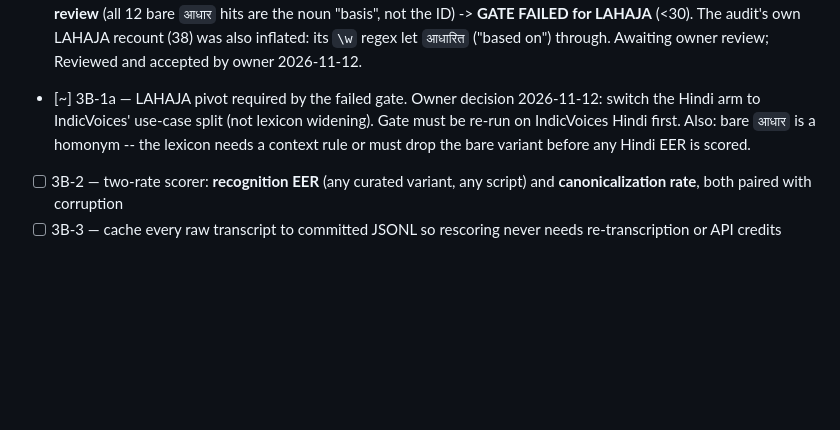
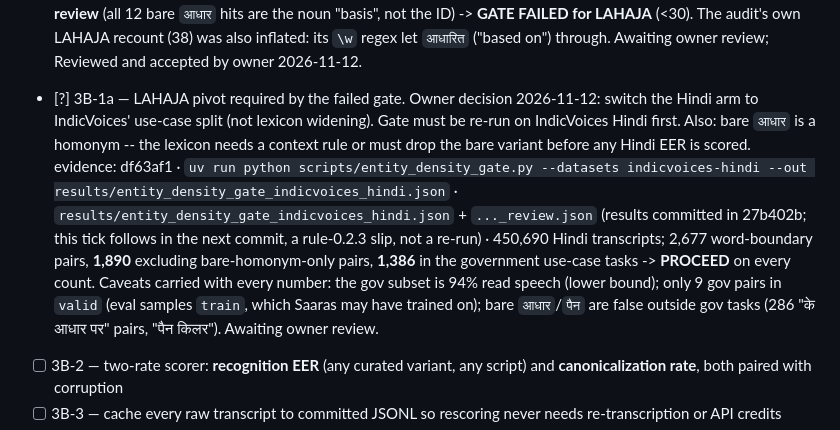
Before and after one commit to Chgauravpc/Dhvani, a Markdown page: ROADMAP.md, the part around the change. Drawn GitHub-style; blank space fills up the shorter version.

```diff
--- a/ROADMAP.md
+++ b/ROADMAP.md
@@ -271,11 +271,22 @@ as their own problem.
       for LAHAJA** (<30). The audit's own LAHAJA recount (38) was also inflated:
       its `\w` regex let `आधारित` ("based on") through. Awaiting owner review;
       Reviewed and accepted by owner 2026-11-12.
-- [~] 3B-1a — LAHAJA pivot required by the failed gate. Owner decision
+- [?] 3B-1a — LAHAJA pivot required by the failed gate. Owner decision
       2026-11-12: switch the Hindi arm to IndicVoices' use-case split (not
       lexicon widening). Gate must be re-run on IndicVoices Hindi first. Also:
       bare `आधार` is a homonym -- the lexicon needs a context rule or must drop
       the bare variant before any Hindi EER is scored.
+      evidence: df63af1 · `uv run python scripts/entity_density_gate.py --datasets
+      indicvoices-hindi --out results/entity_density_gate_indicvoices_hindi.json` ·
+      `results/entity_density_gate_indicvoices_hindi.json` + `..._review.json`
+      (results committed in 27b402b; this tick follows in the next commit, a
+      rule-0.2.3 slip, not a re-run) · 450,690 Hindi transcripts; 2,677
+      word-boundary pairs, **1,890** excluding bare-homonym-only pairs,
+      **1,386** in the government use-case tasks -> **PROCEED** on every count.
+      Caveats carried with every number: the gov subset is 94% read speech
+      (lower bound); only 9 gov pairs in `valid` (eval samples `train`, which
+      Saaras may have trained on); bare `आधार`/`पैन` are false outside gov
+      tasks (286 "के आधार पर" pairs, "पैन किलर"). Awaiting owner review.
 - [ ] 3B-2 — two-rate scorer: **recognition EER** (any curated variant, any
       script) and **canonicalization rate**, both paired with corruption
 - [ ] 3B-3 — cache every raw transcript to committed JSONL so rescoring never
```
Also changed, not shown: docs/specs/phase-3b.md (+12 -1 lines).
